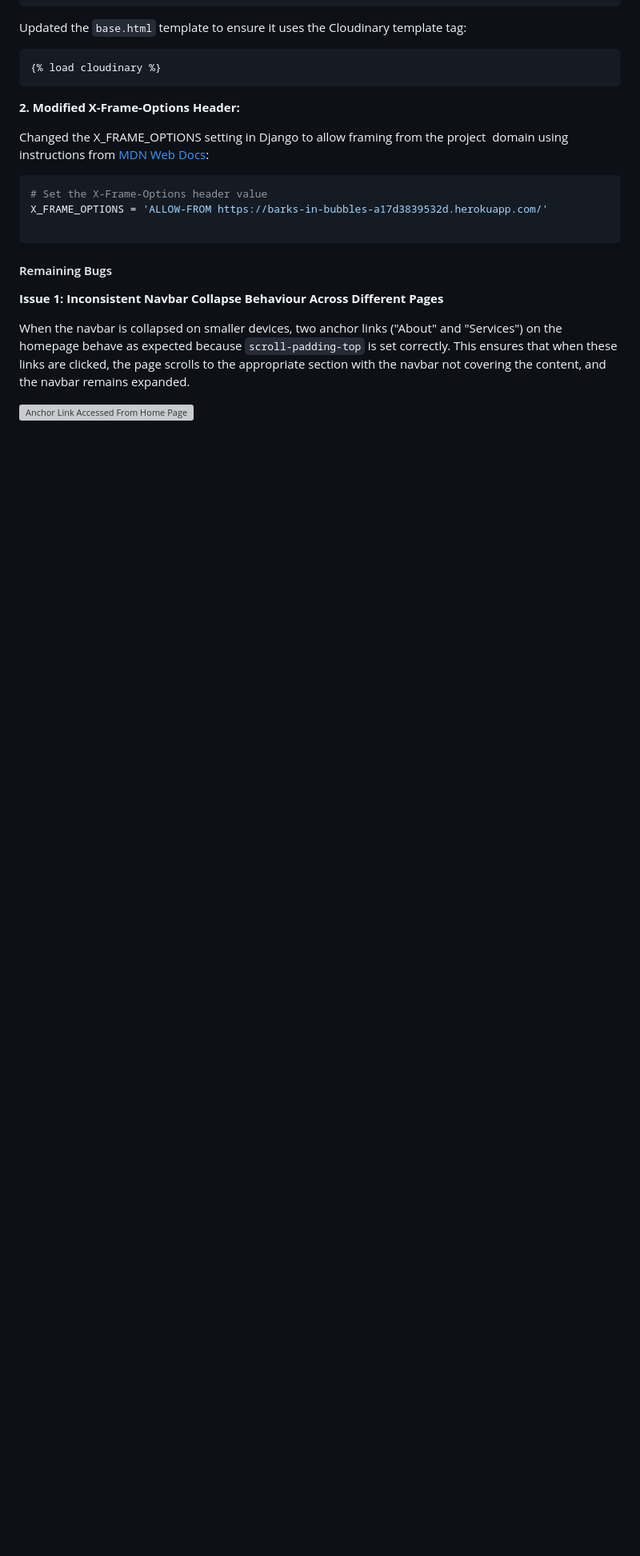
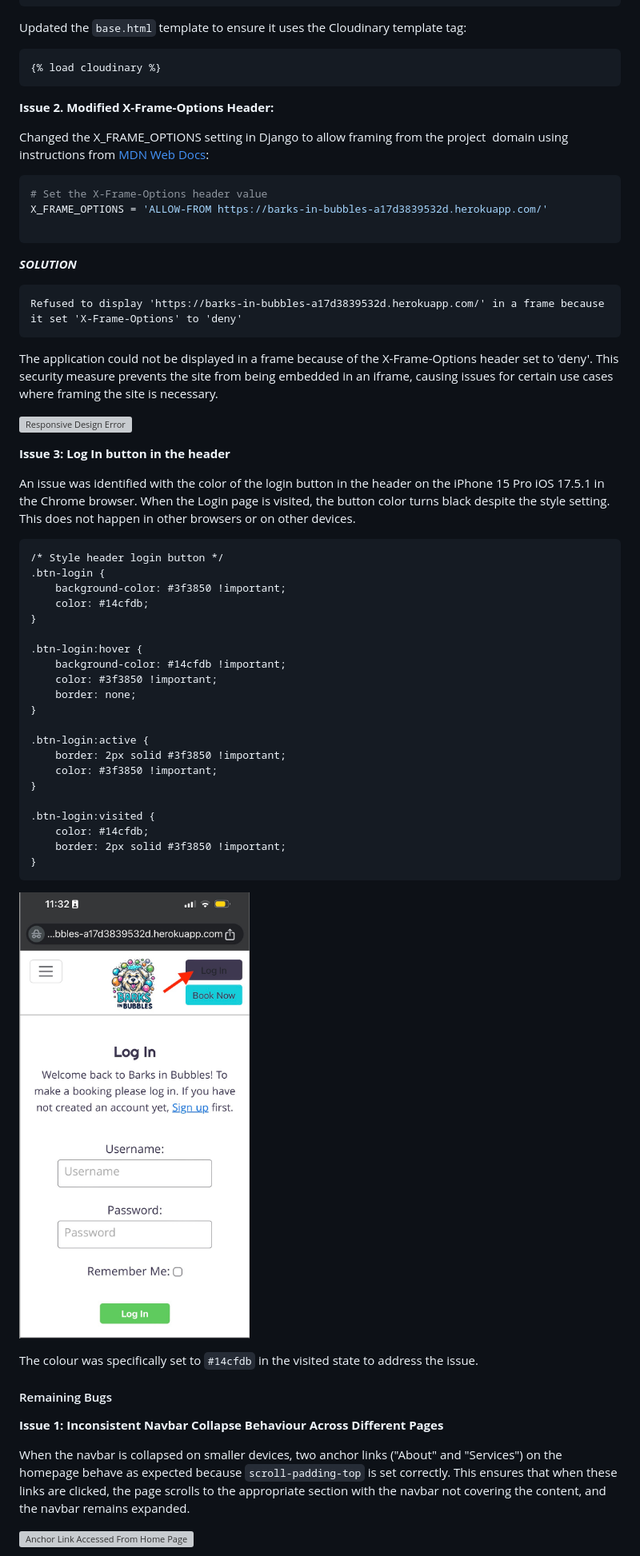
Before and after one commit to KatePaulauskas/dog-grooming-salon, a Markdown page: README.md, the part around the change printed below. Shown: that part at 80% size. GitHub-like rendering; pictures changed too: media/log-in-button-bug.jpeg (added); blank space fills up the shorter version; grey boxes are pictures that could not be loaded.

Commit message:
Further address the Log In button issues in the header

````diff
--- a/README.md
+++ b/README.md
@@ -1384,7 +1373,7 @@ Updated the `base.html` template to ensure it uses the Cloudinary template tag:
 {% load cloudinary %}
 ```
 
-**2. Modified X-Frame-Options Header:**
+**Issue 2. Modified X-Frame-Options Header:**
 
 Changed the X_FRAME_OPTIONS setting in Django to allow framing from the project  domain using instructions from [MDN Web Docs](https://developer.mozilla.org/en-US/docs/Web/HTTP/Headers/X-Frame-Options):
 
@@ -1393,6 +1382,48 @@ Changed the X_FRAME_OPTIONS setting in Django to allow framing from the project
 X_FRAME_OPTIONS = 'ALLOW-FROM https://barks-in-bubbles-a17d3839532d.herokuapp.com/'
 
 ```
+
+***SOLUTION***
+
+```
+Refused to display 'https://barks-in-bubbles-a17d3839532d.herokuapp.com/' in a frame because it set 'X-Frame-Options' to 'deny'
+```
+
+The application could not be displayed in a frame because of the X-Frame-Options header set to 'deny'. This security measure prevents the site from being embedded in an iframe, causing issues for certain use cases where framing the site is necessary.
+
+![Responsive Design Error](/media/responsive-design-error.jpeg)
+
+**Issue 3: Log In button in the header**
+
+An issue was identified with the color of the login button in the header on the iPhone 15 Pro iOS 17.5.1 in the Chrome browser. When the Login page is visited, the button color turns black despite the style setting. This does not happen in other browsers or on other devices.
+
+```
+/* Style header login button */
+.btn-login {
+    background-color: #3f3850 !important;
+    color: #14cfdb;
+}
+
+.btn-login:hover {
+    background-color: #14cfdb !important;
+    color: #3f3850 !important;
+    border: none;
+}
+
+.btn-login:active {
+    border: 2px solid #3f3850 !important;
+    color: #3f3850 !important;
+}
+
+.btn-login:visited {
+    color: #14cfdb;
+    border: 2px solid #3f3850 !important;
+}
+```
+
+![Log In Button Bug](/media/log-in-button-bug.jpeg)
+
+The colour was specifically set to `#14cfdb` in the visited state to address the issue.
 
 #### Remaining Bugs
 
````
Also changed, not shown: other parts of README.md (+3 -14 lines), 2 other files.
